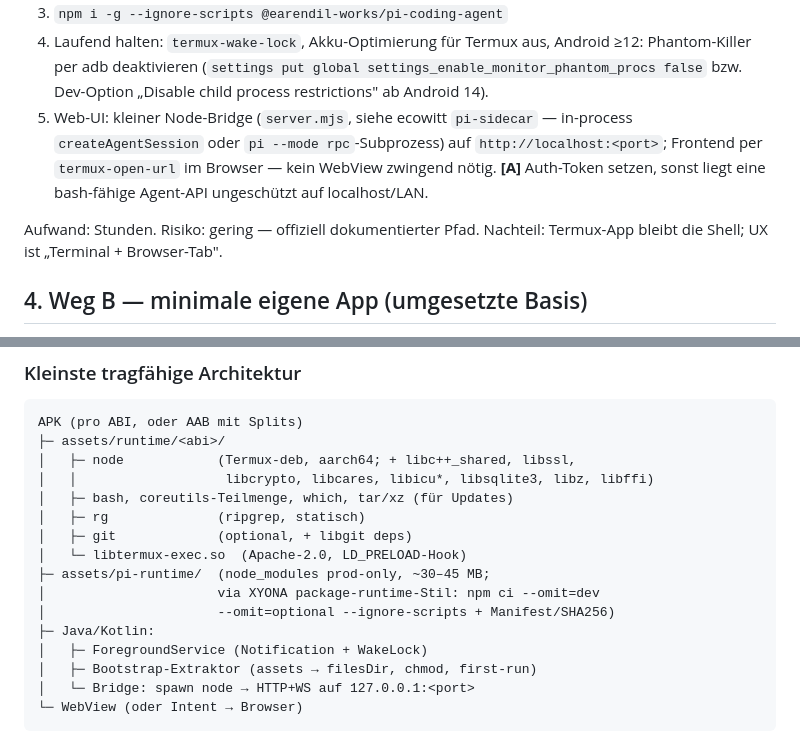
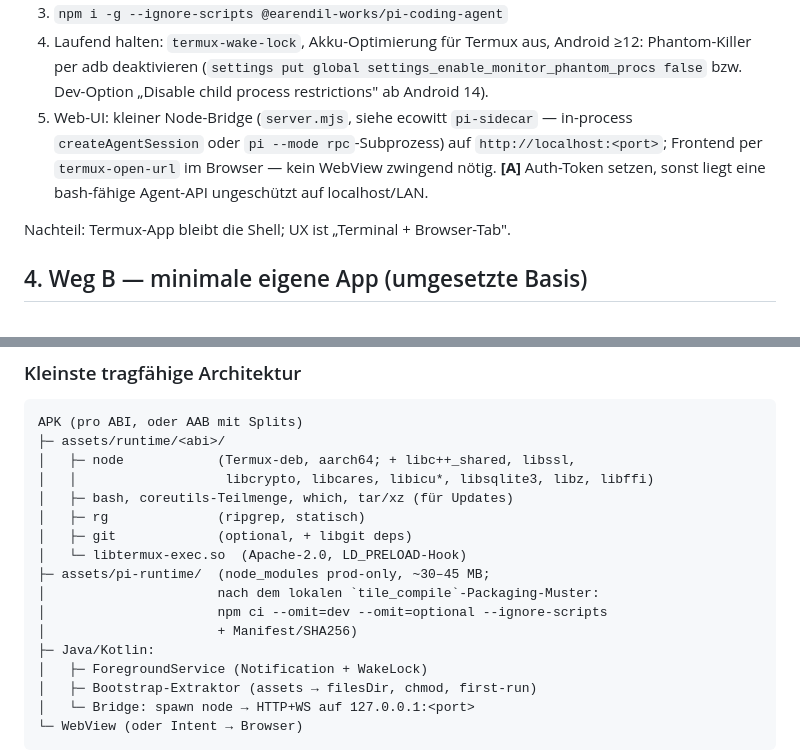
Before and after one commit to badlogic/pi-termux-mobile, a Markdown page: ANALYSE.md, 2 parts joined by grey strips. Drawn GitHub-style.

```diff
--- a/ANALYSE.md
+++ b/ANALYSE.md
@@ -153,7 +148,6 @@ Kein separates `web-ui`-Package im Repo-Root gefunden.
    kein WebView zwingend nötig. **[A]** Auth-Token setzen, sonst liegt eine
    bash-fähige Agent-API ungeschützt auf localhost/LAN.
 
-Aufwand: Stunden. Risiko: gering — offiziell dokumentierter Pfad.
 Nachteil: Termux-App bleibt die Shell; UX ist „Terminal + Browser-Tab".
 
 ## 4. Weg B — minimale eigene App (umgesetzte Basis)
@@ -175,8 +169,9 @@ APK (pro ABI, oder AAB mit Splits)
 │   ├─ git             (optional, + libgit deps)
 │   └─ libtermux-exec.so  (Apache-2.0, LD_PRELOAD-Hook)
 ├─ assets/pi-runtime/  (node_modules prod-only, ~30–45 MB;
-│                      via XYONA package-runtime-Stil: npm ci --omit=dev
-│                      --omit=optional --ignore-scripts + Manifest/SHA256)
+│                      nach dem lokalen `tile_compile`-Packaging-Muster:
+│                      npm ci --omit=dev --omit=optional --ignore-scripts
+│                      + Manifest/SHA256)
 ├─ Java/Kotlin:
 │   ├─ ForegroundService (Notification + WakeLock)
 │   ├─ Bootstrap-Extraktor (assets → filesDir, chmod, first-run)
```
Also changed, not shown: other parts of ANALYSE.md (+6 -22 lines).
